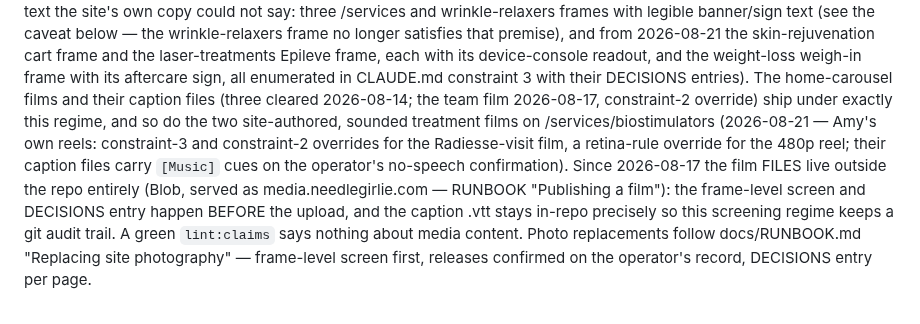
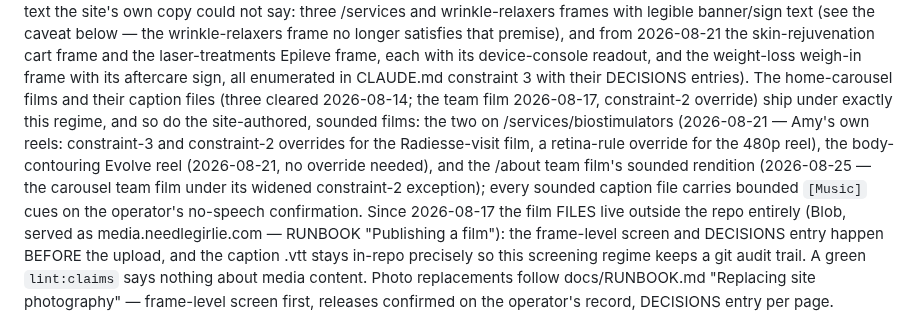
Before and after one commit to gwhitley1969/amyweb, a Markdown page: compliance/README.md, the part around the change. GitHub-like rendering.

```diff
--- a/compliance/README.md
+++ b/compliance/README.md
@@ -84,11 +84,14 @@ frame with its aftercare sign, all
 enumerated in CLAUDE.md constraint 3 with their DECISIONS entries).
 The home-carousel films and their caption files (three cleared
 2026-08-14; the team film 2026-08-17, constraint-2 override) ship under
-exactly this regime, and so do the two site-authored, sounded treatment
-films on /services/biostimulators (2026-08-21 — Amy's own reels:
+exactly this regime, and so do the site-authored, sounded films: the
+two on /services/biostimulators (2026-08-21 — Amy's own reels:
 constraint-3 and constraint-2 overrides for the Radiesse-visit film,
-a retina-rule override for the 480p reel; their caption files carry
-`[Music]` cues on the operator's no-speech confirmation). Since 2026-08-17 the film FILES live outside the
+a retina-rule override for the 480p reel), the body-contouring Evolve
+reel (2026-08-21, no override needed), and the /about team film's
+sounded rendition (2026-08-25 — the carousel team film under its
+widened constraint-2 exception); every sounded caption file carries
+bounded `[Music]` cues on the operator's no-speech confirmation. Since 2026-08-17 the film FILES live outside the
 repo entirely (Blob, served as media.needlegirlie.com — RUNBOOK
 "Publishing a film"): the frame-level screen and DECISIONS entry
 happen BEFORE the upload, and the caption .vtt stays in-repo precisely
```
Also changed, not shown: docs/RELAUNCH.md (+10 -5 lines), docs/RUNBOOK.md (+10 -1 lines).
